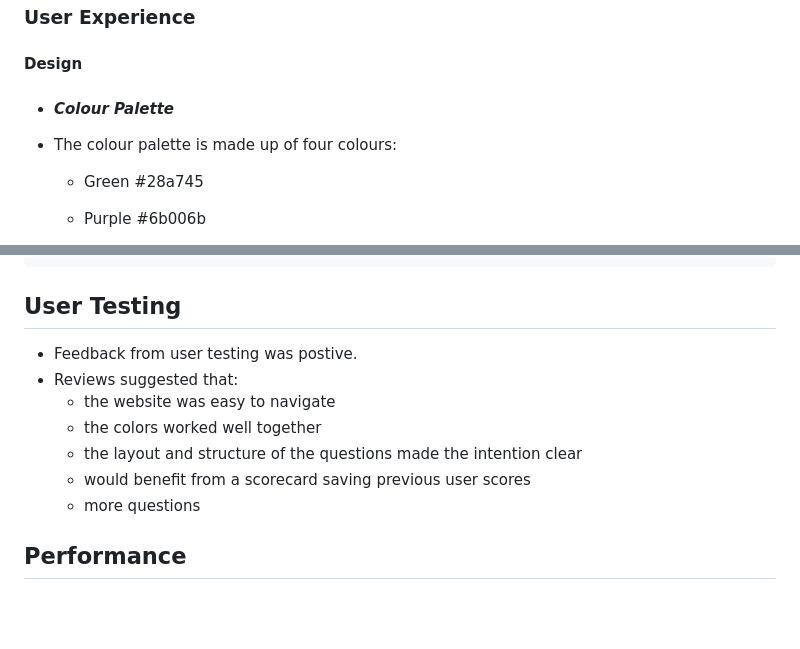
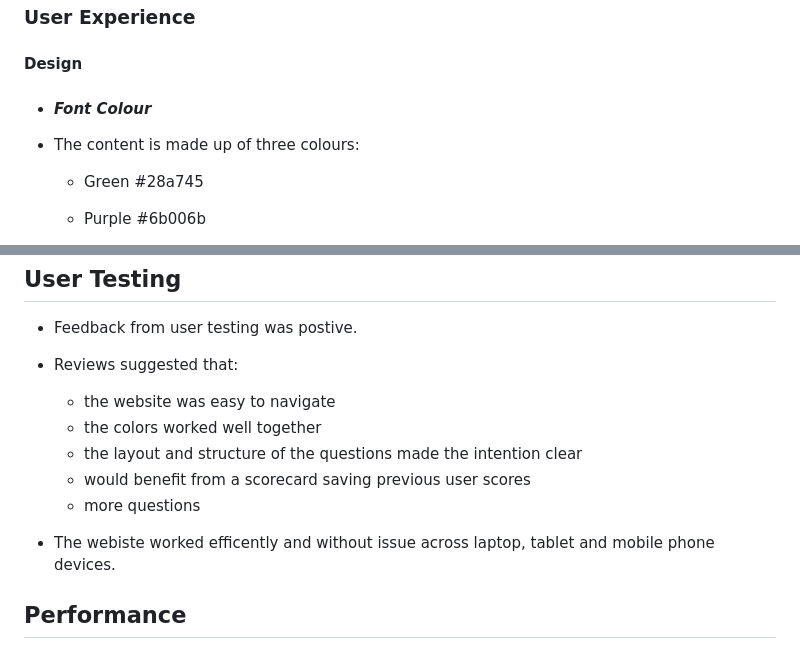
Before and after one commit to raccodes09/ci-pp2-project, a Markdown page: README.md, 2 parts joined by grey strips. Drawn GitHub-style; blank space fills up the shorter version.

```diff
--- a/README.md
+++ b/README.md
@@ -16,9 +16,9 @@ The option of a "rematch" using a reset button, will reset the quiz allowing a n
 
 #### Design
 
-- #### ***Colour Palette***
+- #### ***Font Colour***
 
-- The colour palette is made up of four colours:
+- The content is made up of three colours:
   - Green #28a745
   - Purple #6b006b
   - White #FFFFFF
@@ -131,6 +131,8 @@ Using Balsamiiq Wireframe I was able to design my website before building it. It
     - would benefit from a scorecard saving previous user scores
     - more questions
 
+- The webiste worked efficently and without issue across laptop, tablet and mobile phone devices.
+
 
 ## Performance
 
```
